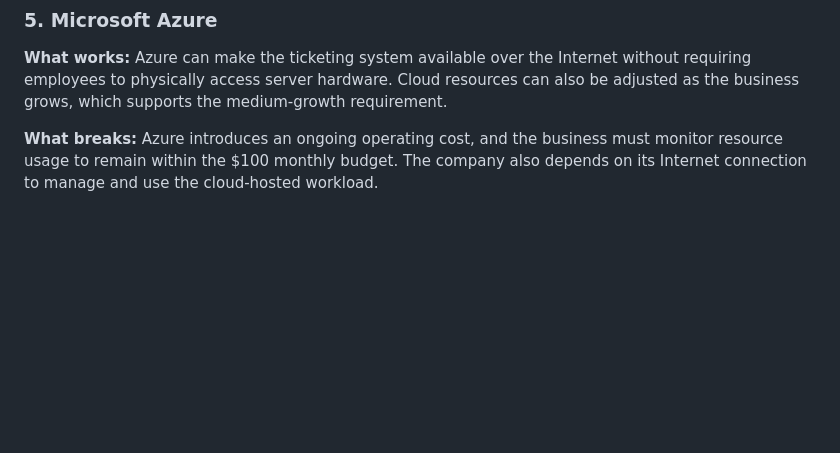
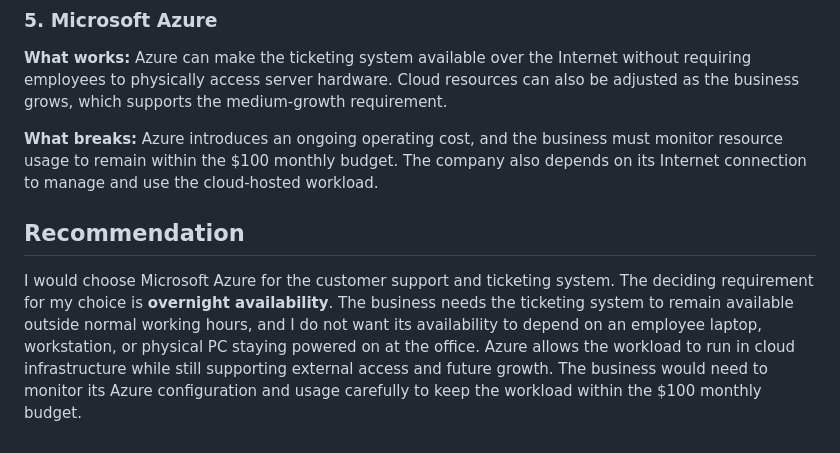
Before and after one commit to lincolnvaladares-7/cit386-lincoln-valadares, a Markdown page: module01/deployment-comparison.md, the part around the change. GitHub-like rendering; blank space fills up the shorter version.

Commit message:
Complete recommendation based on overnight availability

```diff
--- a/module01/deployment-comparison.md
+++ b/module01/deployment-comparison.md
@@ -31,3 +31,6 @@ The customer support system must be accessible from outside the building because
 **What works:** Azure can make the ticketing system available over the Internet without requiring employees to physically access server hardware. Cloud resources can also be adjusted as the business grows, which supports the medium-growth requirement.
 
 **What breaks:** Azure introduces an ongoing operating cost, and the business must monitor resource usage to remain within the $100 monthly budget. The company also depends on its Internet connection to manage and use the cloud-hosted workload.
+## Recommendation
+
+I would choose Microsoft Azure for the customer support and ticketing system. The deciding requirement for my choice is **overnight availability**. The business needs the ticketing system to remain available outside normal working hours, and I do not want its availability to depend on an employee laptop, workstation, or physical PC staying powered on at the office. Azure allows the workload to run in cloud infrastructure while still supporting external access and future growth. The business would need to monitor its Azure configuration and usage carefully to keep the workload within the $100 monthly budget.
```
